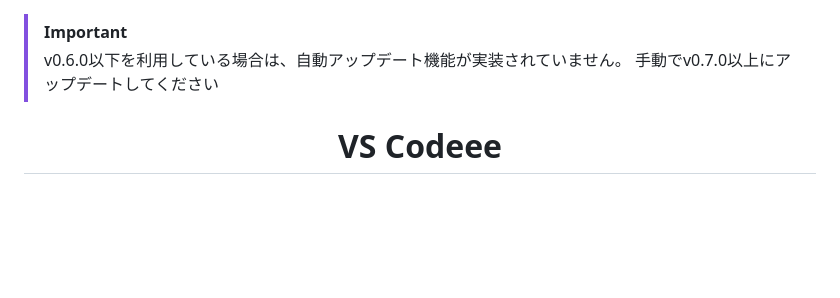
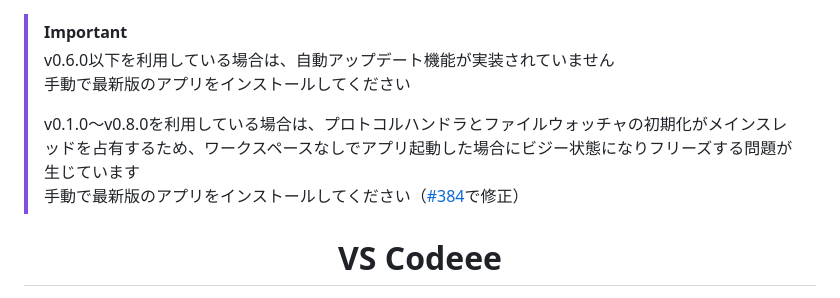
Before and after one commit to j4rviscmd/vscodeee, a Markdown page: README.ja.md, the part around the change. GitHub-like rendering; blank space fills up the shorter version.

Commit message:
docs: add startup freeze notice for v0.1.0–v0.8.0 in README
Co-Authored-By: Claude Opus 4.7 <noreply@anthropic.com>

```diff
--- a/README.ja.md
+++ b/README.ja.md
@@ -1,6 +1,9 @@
 > [!IMPORTANT]
-> v0.6.0以下を利用している場合は、自動アップデート機能が実装されていません。
-> 手動でv0.7.0以上にアップデートしてください
+> v0.6.0以下を利用している場合は、自動アップデート機能が実装されていません<br>
+> 手動で最新版のアプリをインストールしてください
+>
+> v0.1.0〜v0.8.0を利用している場合は、プロトコルハンドラとファイルウォッチャの初期化がメインスレッドを占有するため、ワークスペースなしでアプリ起動した場合にビジー状態になりフリーズする問題が生じています<br>
+> 手動で最新版のアプリをインストールしてください（[#384](https://github.com/j4rviscmd/vscodeee/pull/384)で修正）
 
 <div align="center">
 
```
Also changed, not shown: README.md (+5 -2 lines).
